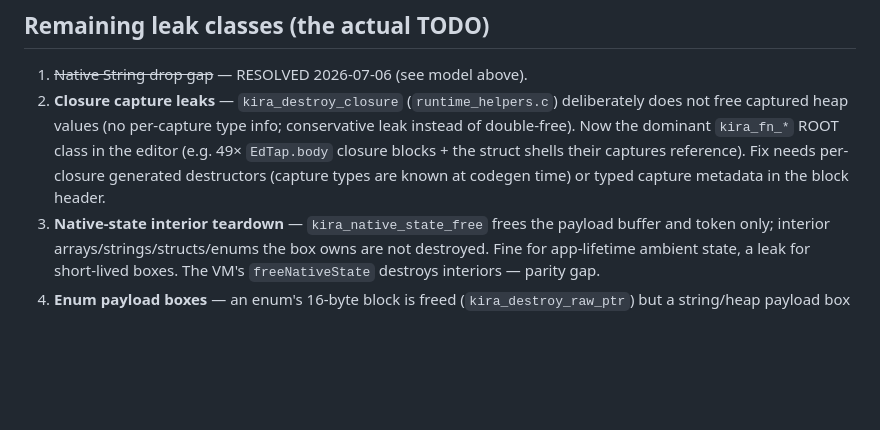
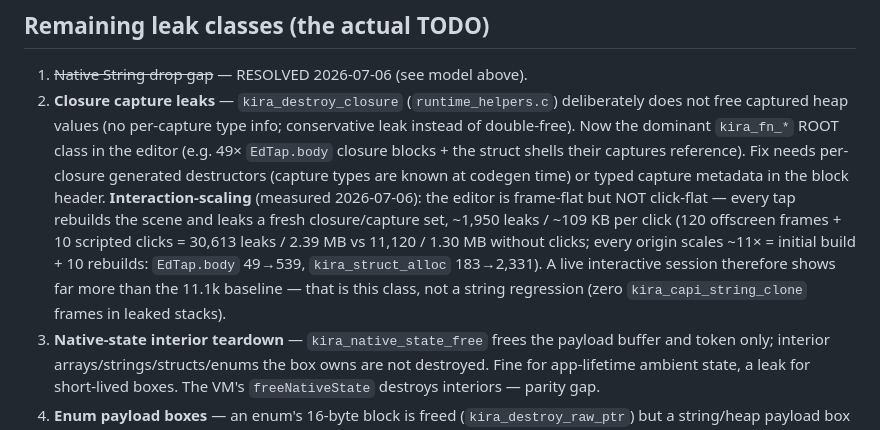
Before and after one commit to kira-lang-com/kira-zig, a Markdown page: docs/agent-memory/native-leak-hunting.md, the part around the change. GitHub-like rendering; blank space fills up the shorter version.

Commit message:
docs/agent-memory: quantify per-click closure-capture leak scaling in editor

```diff
--- a/docs/agent-memory/native-leak-hunting.md
+++ b/docs/agent-memory/native-leak-hunting.md
@@ -82,6 +82,15 @@ are now frame-flat.
    closure blocks + the struct shells their captures reference). Fix needs
    per-closure generated destructors (capture types are known at codegen
    time) or typed capture metadata in the block header.
+   **Interaction-scaling** (measured 2026-07-06): the editor is frame-flat
+   but NOT click-flat — every tap rebuilds the scene and leaks a fresh
+   closure/capture set, ~1,950 leaks / ~109 KB per click (120 offscreen
+   frames + 10 scripted clicks = 30,613 leaks / 2.39 MB vs 11,120 / 1.30 MB
+   without clicks; every origin scales ~11× = initial build + 10 rebuilds:
+   `EdTap.body` 49→539, `kira_struct_alloc` 183→2,331). A live interactive
+   session therefore shows far more than the 11.1k baseline — that is this
+   class, not a string regression (zero `kira_capi_string_clone` frames in
+   leaked stacks).
 3. **Native-state interior teardown** — `kira_native_state_free` frees the
    payload buffer and token only; interior arrays/strings/structs/enums the
    box owns are not destroyed. Fine for app-lifetime ambient state, a leak
```
